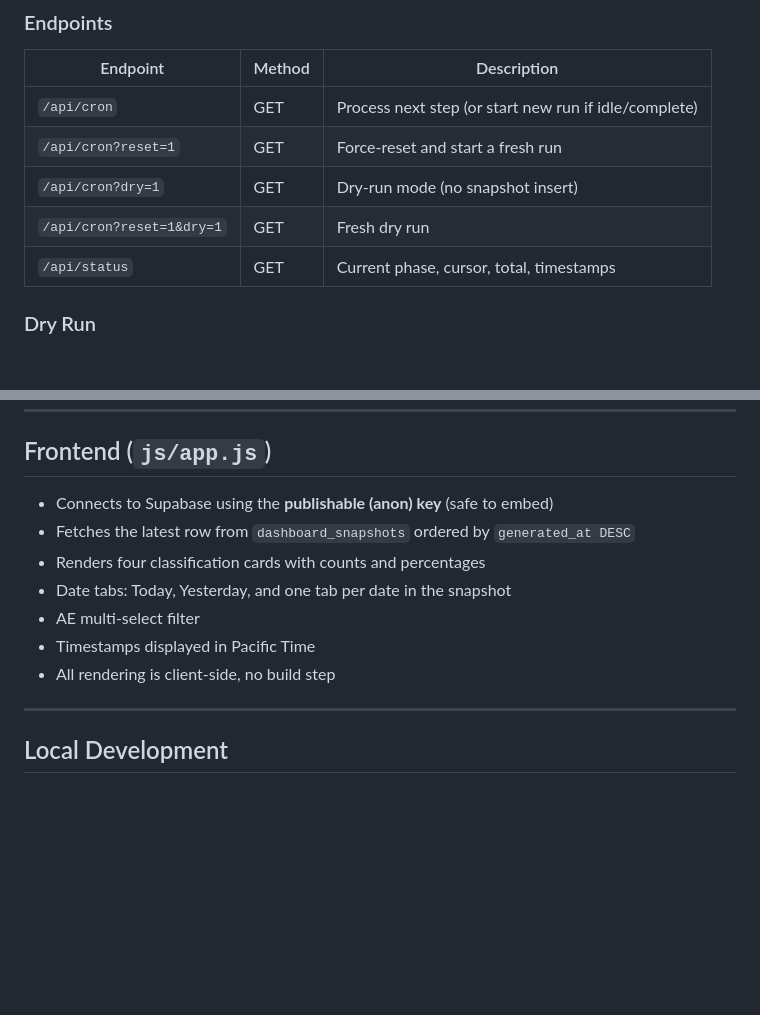
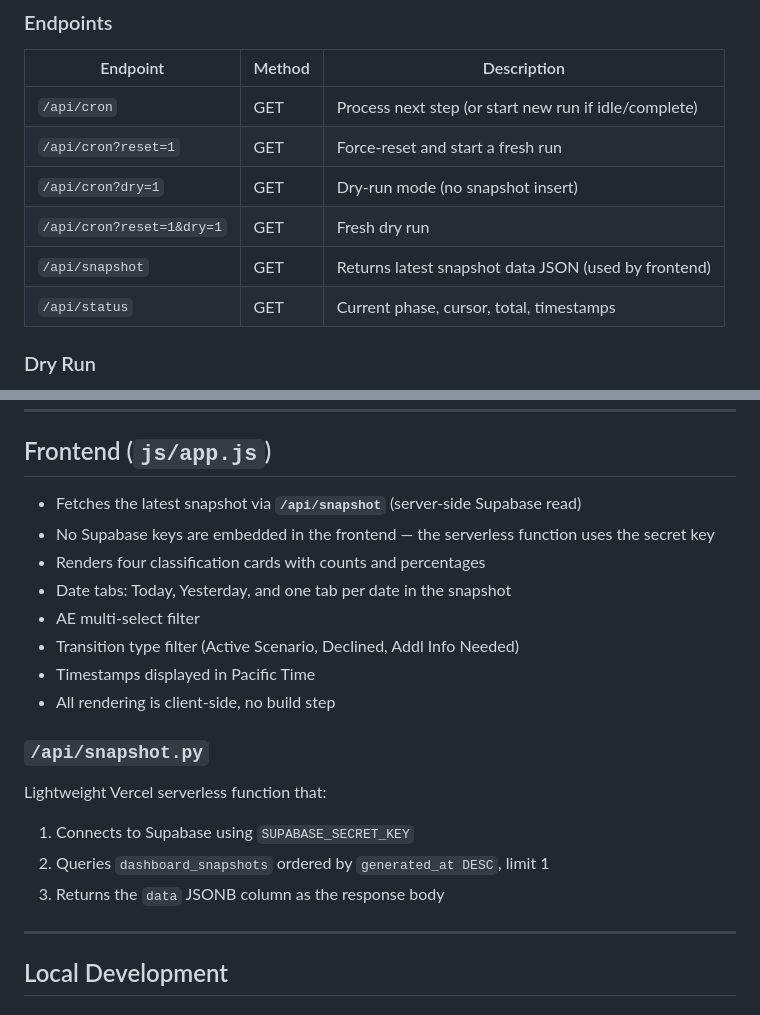
Before and after one commit to medhasharma-ui/rtr-dashboard, a Markdown page: IMPLEMENTATION.md, 2 parts joined by grey strips. GitHub-like rendering; blank space fills up the shorter version.

```diff
--- a/IMPLEMENTATION.md
+++ b/IMPLEMENTATION.md
@@ -207,6 +226,7 @@ Every phase is designed so that if Vercel kills the function mid-execution, the
 | `/api/cron?reset=1` | GET | Force-reset and start a fresh run |
 | `/api/cron?dry=1` | GET | Dry-run mode (no snapshot insert) |
 | `/api/cron?reset=1&dry=1` | GET | Fresh dry run |
+| `/api/snapshot` | GET | Returns latest snapshot data JSON (used by frontend) |
 | `/api/status` | GET | Current phase, cursor, total, timestamps |
 
 ### Dry Run
@@ -304,13 +324,21 @@ The minute-cron keeps hitting `/api/cron` which processes one step each time. On
 
 ## Frontend (`js/app.js`)
 
-- Connects to Supabase using the **publishable (anon) key** (safe to embed)
-- Fetches the latest row from `dashboard_snapshots` ordered by `generated_at DESC`
+- Fetches the latest snapshot via **`/api/snapshot`** (server-side Supabase read)
+- No Supabase keys are embedded in the frontend — the serverless function uses the secret key
 - Renders four classification cards with counts and percentages
 - Date tabs: Today, Yesterday, and one tab per date in the snapshot
 - AE multi-select filter
+- Transition type filter (Active Scenario, Declined, Addl Info Needed)
 - Timestamps displayed in Pacific Time
 - All rendering is client-side, no build step
+
+### `/api/snapshot.py`
+
+Lightweight Vercel serverless function that:
+1. Connects to Supabase using `SUPABASE_SECRET_KEY`
+2. Queries `dashboard_snapshots` ordered by `generated_at DESC`, limit 1
+3. Returns the `data` JSONB column as the response body
 
 ---
 
```
Also changed, not shown: other parts of IMPLEMENTATION.md (+56 -37 lines), CLAUDE.md (+16 -9 lines).
